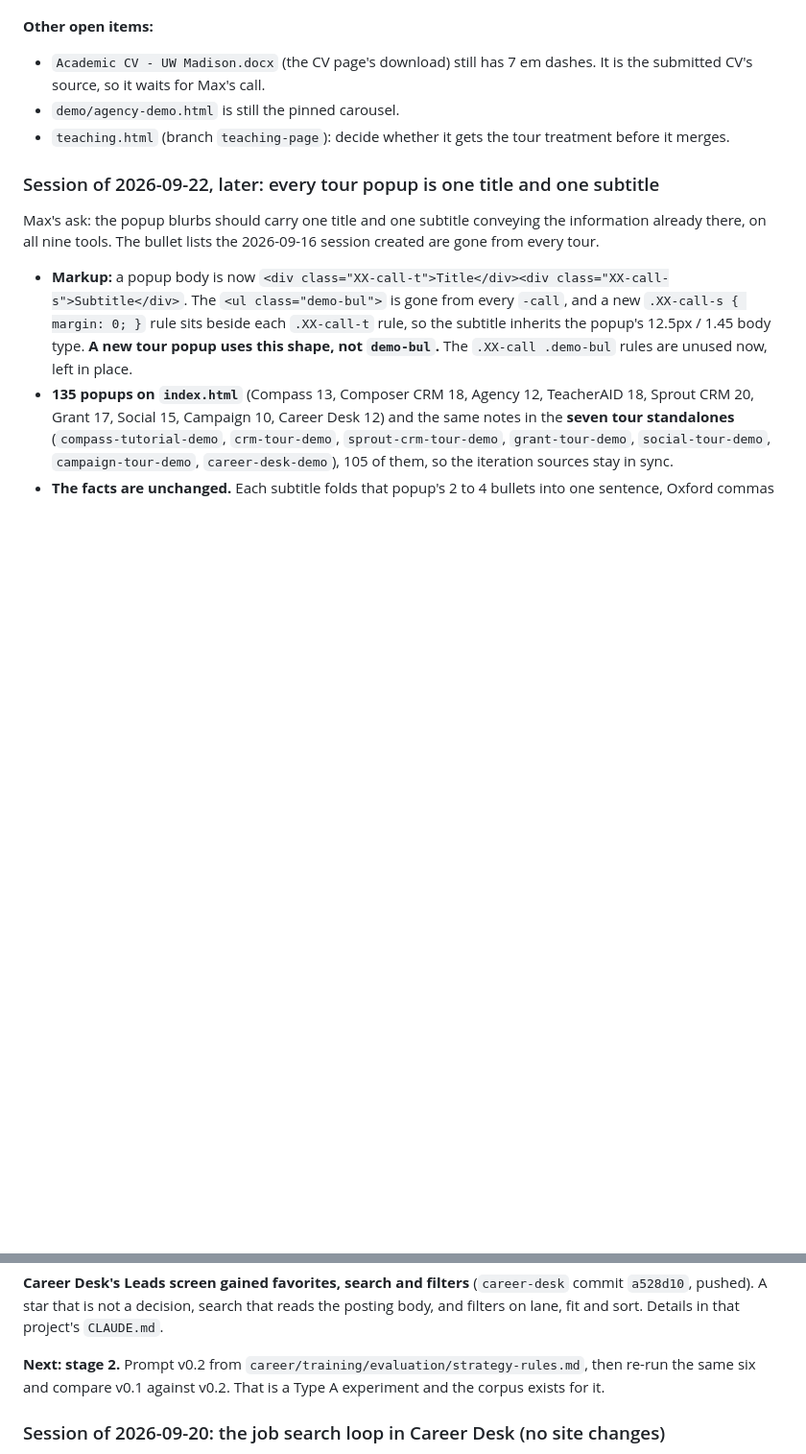
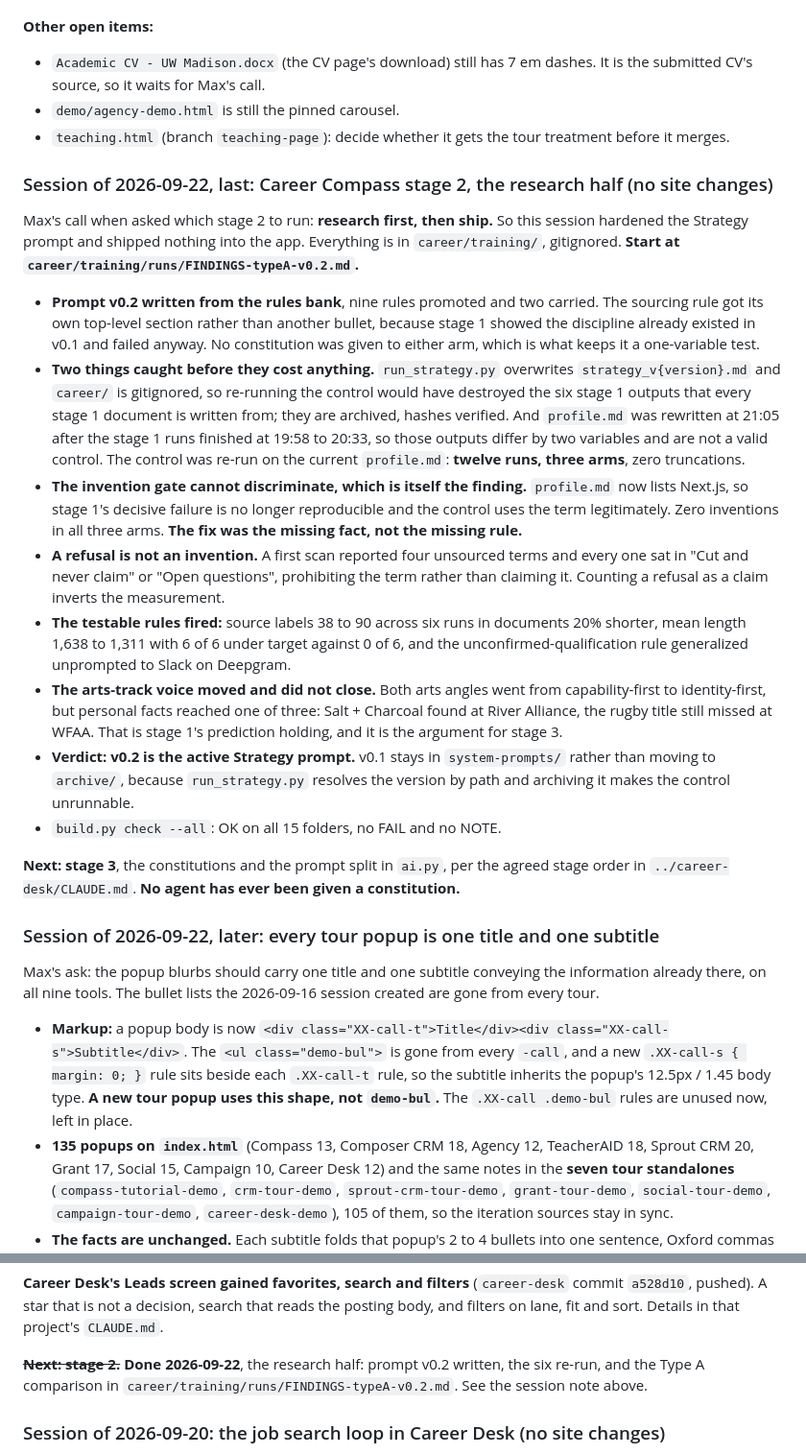
Before and after one commit to mhperkins/AI-Portfolio-Landing-Page, a Markdown page: CLAUDE.md, 2 parts joined by grey strips. Shown at 96% size. GitHub-like rendering; blank space fills up the shorter version.

Commit message:
docs: Career Compass stage 2 research half, Sept 22 session
Max chose research first, then ship. Strategy prompt v0.2 written from the
rules bank, the six applications re-run, and v0.1 compared against v0.2 as
a Type A experiment. No site files changed; career/ is gitignored, so the
work itself lives on disk and in OneDrive only.

Two things caught before they cost anything: run_strategy.py overwrites
strategy_v{version}.md in a gitignored tree, so the stage 1 outputs were
archived before the control re-ran; and profile.md changed after those runs,
so the stage 1 outputs are not a valid control and it was re-run on the
current profile. Twelve runs, three arms.

Verdict: v0.2 is the active Strategy prompt. Stage 3, the constitutions and
the prompt split in ai.py, is next.

Co-Authored-By: Claude Opus 5 (1M context) <noreply@anthropic.com>

```diff
--- a/CLAUDE.md
+++ b/CLAUDE.md
@@ -930,6 +930,44 @@ Social's button stays in view 500px into the card; then the full suite again, 0
 - `demo/agency-demo.html` is still the pinned carousel.
 - `teaching.html` (branch `teaching-page`): decide whether it gets the tour treatment before it merges.
 
+### Session of 2026-09-22, last: Career Compass stage 2, the research half (no site changes)
+
+Max's call when asked which stage 2 to run: **research first, then ship.** So this session hardened the
+Strategy prompt and shipped nothing into the app. Everything is in `career/training/`, gitignored.
+**Start at `career/training/runs/FINDINGS-typeA-v0.2.md`.**
+
+- **Prompt v0.2 written from the rules bank**, nine rules promoted and two carried. The sourcing rule
+  got its own top-level section rather than another bullet, because stage 1 showed the discipline
+  already existed in v0.1 and failed anyway. No constitution was given to either arm, which is what
+  keeps it a one-variable test.
+- **Two things caught before they cost anything.** `run_strategy.py` overwrites
+  `strategy_v{version}.md` and `career/` is gitignored, so re-running the control would have destroyed
+  the six stage 1 outputs that every stage 1 document is written from; they are archived, hashes
+  verified. And `profile.md` was rewritten at 21:05 after the stage 1 runs finished at 19:58 to 20:33,
+  so those outputs differ by two variables and are not a valid control. The control was re-run on the
+  current `profile.md`: **twelve runs, three arms**, zero truncations.
+- **The invention gate cannot discriminate, which is itself the finding.** `profile.md` now lists
+  Next.js, so stage 1's decisive failure is no longer reproducible and the control uses the term
+  legitimately. Zero inventions in all three arms. **The fix was the missing fact, not the missing
+  rule.**
+- **A refusal is not an invention.** A first scan reported four unsourced terms and every one sat in
+  "Cut and never claim" or "Open questions", prohibiting the term rather than claiming it. Counting a
+  refusal as a claim inverts the measurement.
+- **The testable rules fired:** source labels 38 to 90 across six runs in documents 20% shorter, mean
+  length 1,638 to 1,311 with 6 of 6 under target against 0 of 6, and the unconfirmed-qualification rule
+  generalized unprompted to Slack on Deepgram.
+- **The arts-track voice moved and did not close.** Both arts angles went from capability-first to
+  identity-first, but personal facts reached one of three: Salt + Charcoal found at River Alliance, the
+  rugby title still missed at WFAA. That is stage 1's prediction holding, and it is the argument for
+  stage 3.
+- **Verdict: v0.2 is the active Strategy prompt.** v0.1 stays in `system-prompts/` rather than moving to
+  `archive/`, because `run_strategy.py` resolves the version by path and archiving it makes the control
+  unrunnable.
+- `build.py check --all`: OK on all 15 folders, no FAIL and no NOTE.
+
+**Next: stage 3**, the constitutions and the prompt split in `ai.py`, per the agreed stage order in
+`../career-desk/CLAUDE.md`. **No agent has ever been given a constitution.**
+
 ### Session of 2026-09-22, later: every tour popup is one title and one subtitle
 
 Max's ask: the popup blurbs should carry one title and one subtitle conveying the information already there,
@@ -1041,8 +1079,8 @@ Everything lives in `career/training/` and `career/constitutions/`, both gitigno
 pushed). A star that is not a decision, search that reads the posting body, and filters on lane, fit
 and sort. Details in that project's `CLAUDE.md`.
 
-**Next: stage 2.** Prompt v0.2 from `career/training/evaluation/strategy-rules.md`, then re-run the
-same six and compare v0.1 against v0.2. That is a Type A experiment and the corpus exists for it.
+~~**Next: stage 2.**~~ **Done 2026-09-22**, the research half: prompt v0.2 written, the six re-run, and
+the Type A comparison in `career/training/runs/FINDINGS-typeA-v0.2.md`. See the session note above.
 
 ### Session of 2026-09-20: the job search loop in Career Desk (no site changes)
 
```
